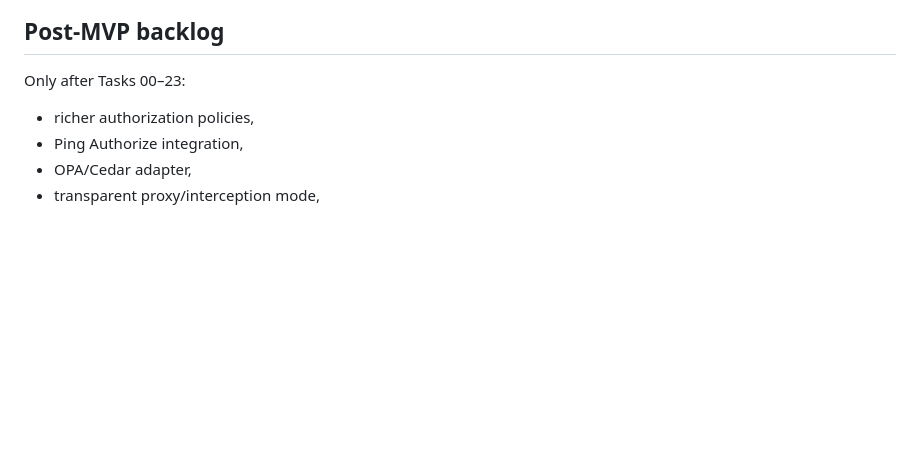
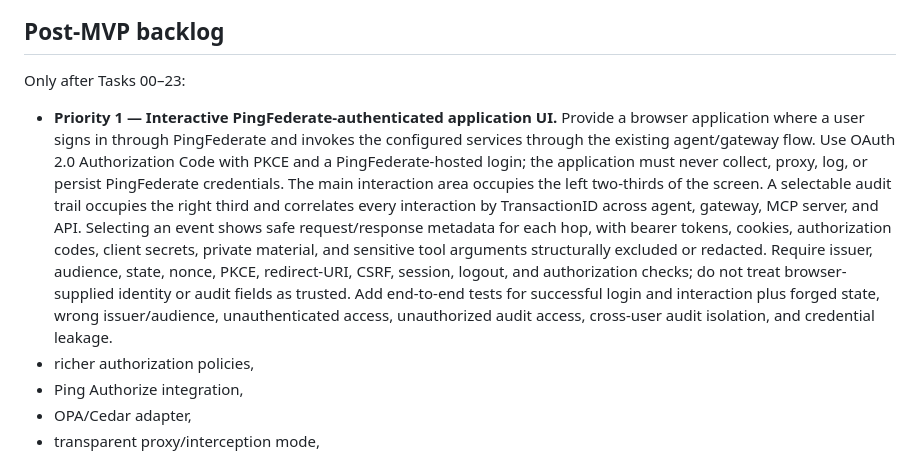
Before and after one commit to darkedges/pf-tts, a Markdown page: TASKS.md, the part around the change. GitHub-like rendering; blank space fills up the shorter version.

Commit message:
Prioritize authenticated application UI

```diff
--- a/TASKS.md
+++ b/TASKS.md
@@ -544,6 +544,23 @@ Acceptance criteria:
 
 Only after Tasks 00–23:
 
+- **Priority 1 — Interactive PingFederate-authenticated application UI.**
+  Provide a browser application where a user signs in through PingFederate and
+  invokes the configured services through the existing agent/gateway flow.
+  Use OAuth 2.0 Authorization Code with PKCE and a PingFederate-hosted login;
+  the application must never collect, proxy, log, or persist PingFederate
+  credentials. The main interaction area occupies the left two-thirds of the
+  screen. A selectable audit trail occupies the right third and correlates
+  every interaction by TransactionID across agent, gateway, MCP server, and
+  API. Selecting an event shows safe request/response metadata for each hop,
+  with bearer tokens, cookies, authorization codes, client secrets, private
+  material, and sensitive tool arguments structurally excluded or redacted.
+  Require issuer, audience, state, nonce, PKCE, redirect-URI, CSRF, session,
+  logout, and authorization checks; do not treat browser-supplied identity or
+  audit fields as trusted. Add end-to-end tests for successful login and
+  interaction plus forged state, wrong issuer/audience, unauthenticated access,
+  unauthorized audit access, cross-user audit isolation, and credential
+  leakage.
 - richer authorization policies,
 - Ping Authorize integration,
 - OPA/Cedar adapter,
```
